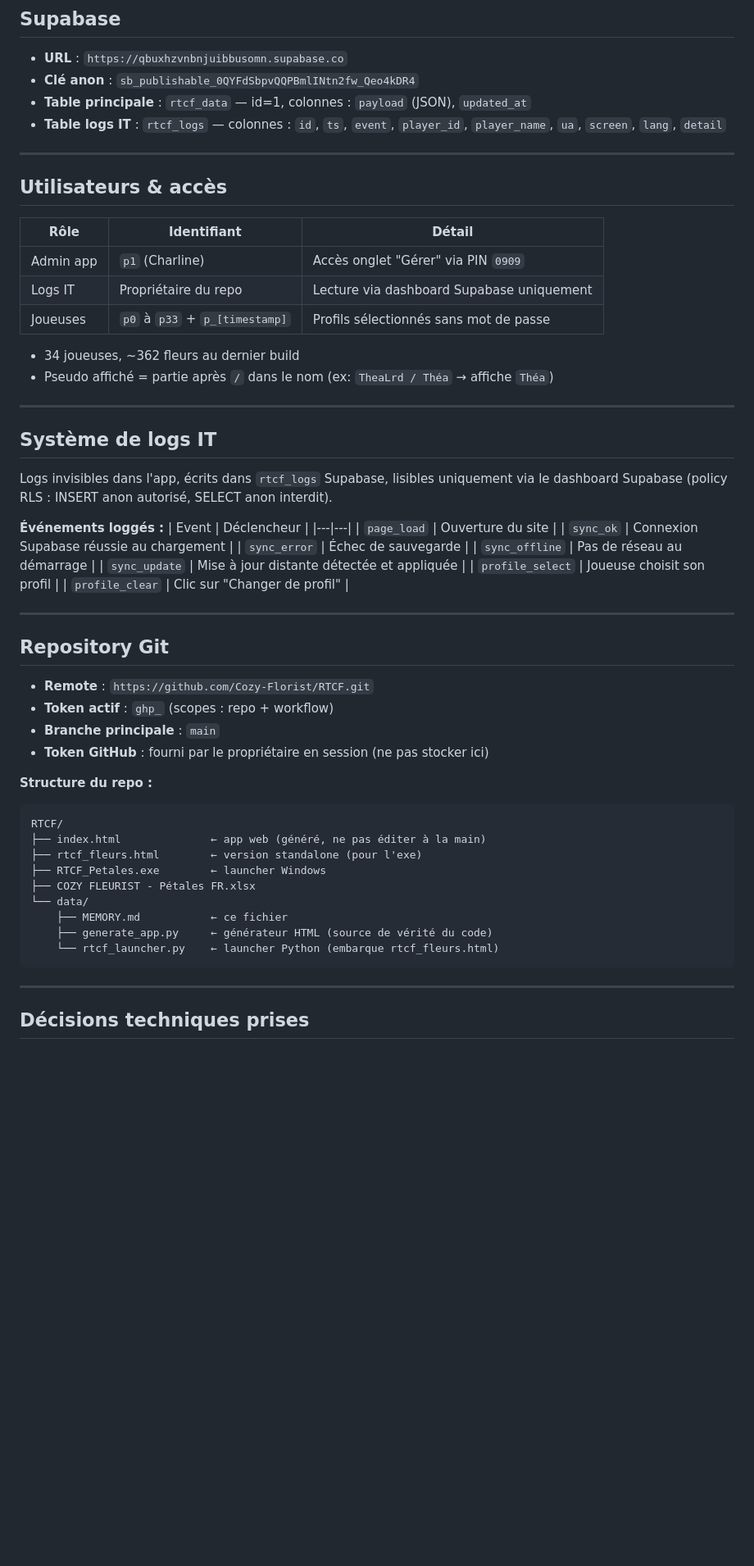
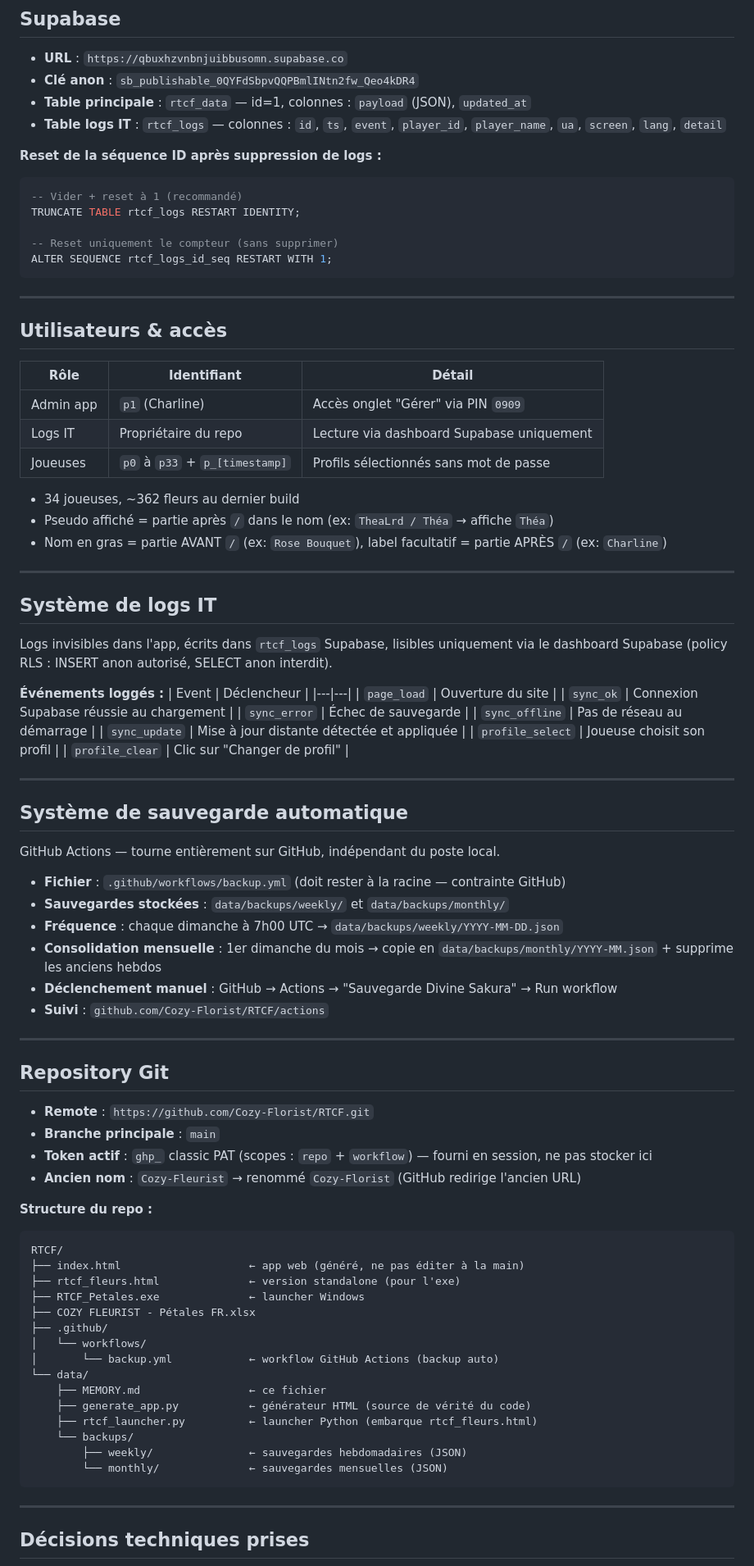
Before and after one commit to louisvaude/RTCF, a Markdown page: data/MEMORY.md, the part around one of its changes. Shown at 82% size. Rendered like a GitHub page; blank space fills up the shorter version.

Commit message:
MEMORY.md : mise à jour complète session juin 2026
Co-Authored-By: Claude Sonnet 4.6 <noreply@anthropic.com>

````diff
--- a/data/MEMORY.md
+++ b/data/MEMORY.md
@@ -41,6 +41,15 @@ py data/generate_app.py
 - **Table principale** : `rtcf_data` — id=1, colonnes : `payload` (JSON), `updated_at`
 - **Table logs IT** : `rtcf_logs` — colonnes : `id`, `ts`, `event`, `player_id`, `player_name`, `ua`, `screen`, `lang`, `detail`
 
+**Reset de la séquence ID après suppression de logs :**
+```sql
+-- Vider + reset à 1 (recommandé)
+TRUNCATE TABLE rtcf_logs RESTART IDENTITY;
+
+-- Reset uniquement le compteur (sans supprimer)
+ALTER SEQUENCE rtcf_logs_id_seq RESTART WITH 1;
+```
+
 ---
 
 ## Utilisateurs & accès
@@ -53,6 +62,7 @@ py data/generate_app.py
 
 - 34 joueuses, ~362 fleurs au dernier build
 - Pseudo affiché = partie après `/` dans le nom (ex: `TheaLrd / Théa` → affiche `Théa`)
+- Nom en gras = partie AVANT `/` (ex: `Rose Bouquet`), label facultatif = partie APRÈS `/` (ex: `Charline`)
 
 ---
 
@@ -73,24 +83,43 @@ Logs invisibles dans l'app, écrits dans `rtcf_logs` Supabase, lisibles uniqueme
 
 ---
 
+## Système de sauvegarde automatique
+
+GitHub Actions — tourne entièrement sur GitHub, indépendant du poste local.
+
+- **Fichier** : `.github/workflows/backup.yml` (doit rester à la racine — contrainte GitHub)
+- **Sauvegardes stockées** : `data/backups/weekly/` et `data/backups/monthly/`
+- **Fréquence** : chaque dimanche à 7h00 UTC → `data/backups/weekly/YYYY-MM-DD.json`
+- **Consolidation mensuelle** : 1er dimanche du mois → copie en `data/backups/monthly/YYYY-MM.json` + supprime les anciens hebdos
+- **Déclenchement manuel** : GitHub → Actions → "Sauvegarde Divine Sakura" → Run workflow
+- **Suivi** : `github.com/Cozy-Florist/RTCF/actions`
+
+---
+
 ## Repository Git
 
 - **Remote** : `https://github.com/Cozy-Florist/RTCF.git`
-- **Token actif** : `ghp_` (scopes : repo + workflow)
 - **Branche principale** : `main`
-- **Token GitHub** : fourni par le propriétaire en session (ne pas stocker ici)
+- **Token actif** : `ghp_` classic PAT (scopes : `repo` + `workflow`) — fourni en session, ne pas stocker ici
+- **Ancien nom** : `Cozy-Fleurist` → renommé `Cozy-Florist` (GitHub redirige l'ancien URL)
 
 **Structure du repo :**
 ```
 RTCF/
-├── index.html              ← app web (généré, ne pas éditer à la main)
-├── rtcf_fleurs.html        ← version standalone (pour l'exe)
-├── RTCF_Petales.exe        ← launcher Windows
+├── index.html                    ← app web (généré, ne pas éditer à la main)
+├── rtcf_fleurs.html              ← version standalone (pour l'exe)
+├── RTCF_Petales.exe              ← launcher Windows
 ├── COZY FLEURIST - Pétales FR.xlsx
+├── .github/
+│   └── workflows/
+│       └── backup.yml            ← workflow GitHub Actions (backup auto)
 └── data/
-    ├── MEMORY.md           ← ce fichier
-    ├── generate_app.py     ← générateur HTML (source de vérité du code)
-    └── rtcf_launcher.py    ← launcher Python (embarque rtcf_fleurs.html)
+    ├── MEMORY.md                 ← ce fichier
+    ├── generate_app.py           ← générateur HTML (source de vérité du code)
+    ├── rtcf_launcher.py          ← launcher Python (embarque rtcf_fleurs.html)
+    └── backups/
+        ├── weekly/               ← sauvegardes hebdomadaires (JSON)
+        └── monthly/              ← sauvegardes mensuelles (JSON)
 ```
 
 ---
````
Also changed, not shown: other parts of data/MEMORY.md (+16 -2 lines).
